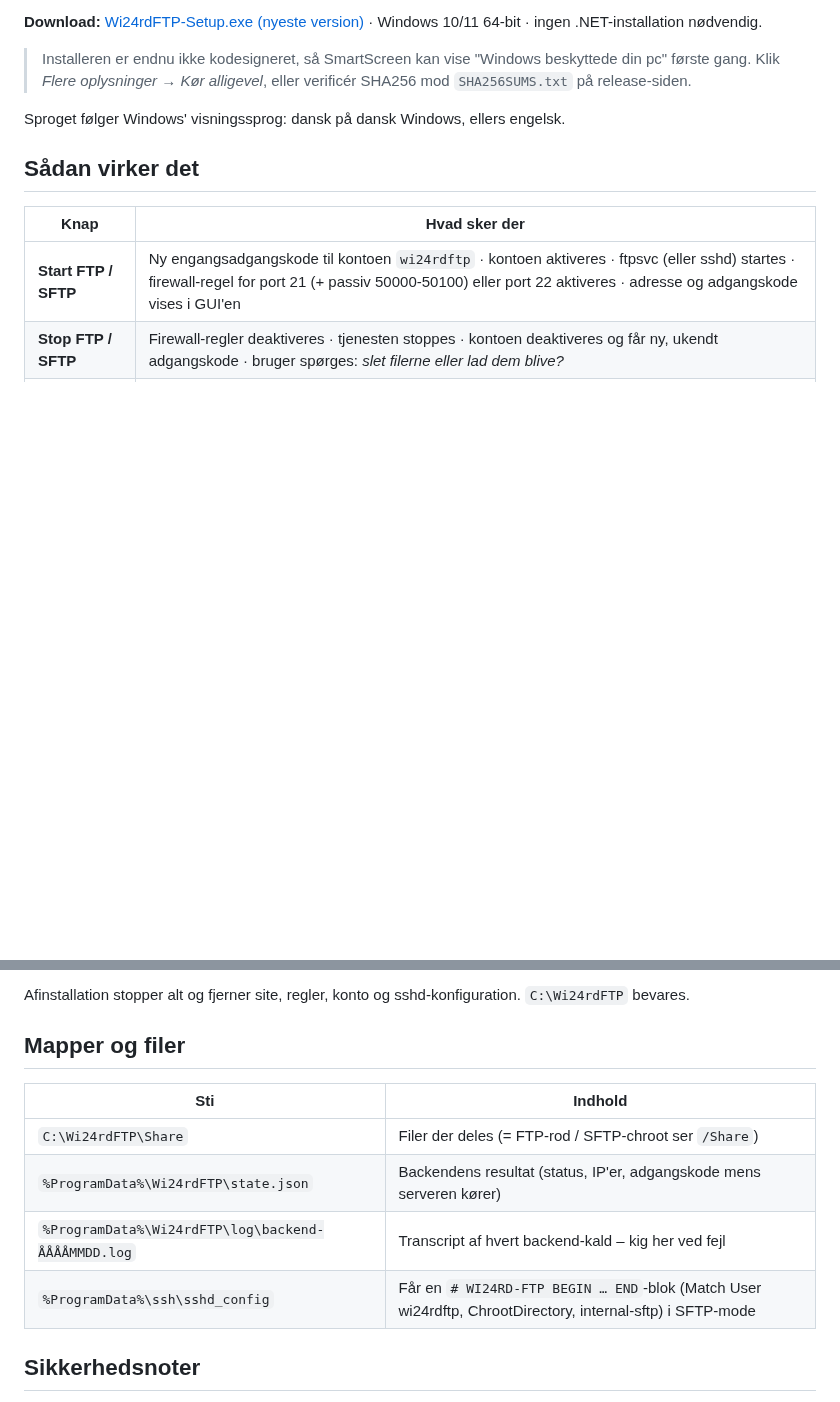
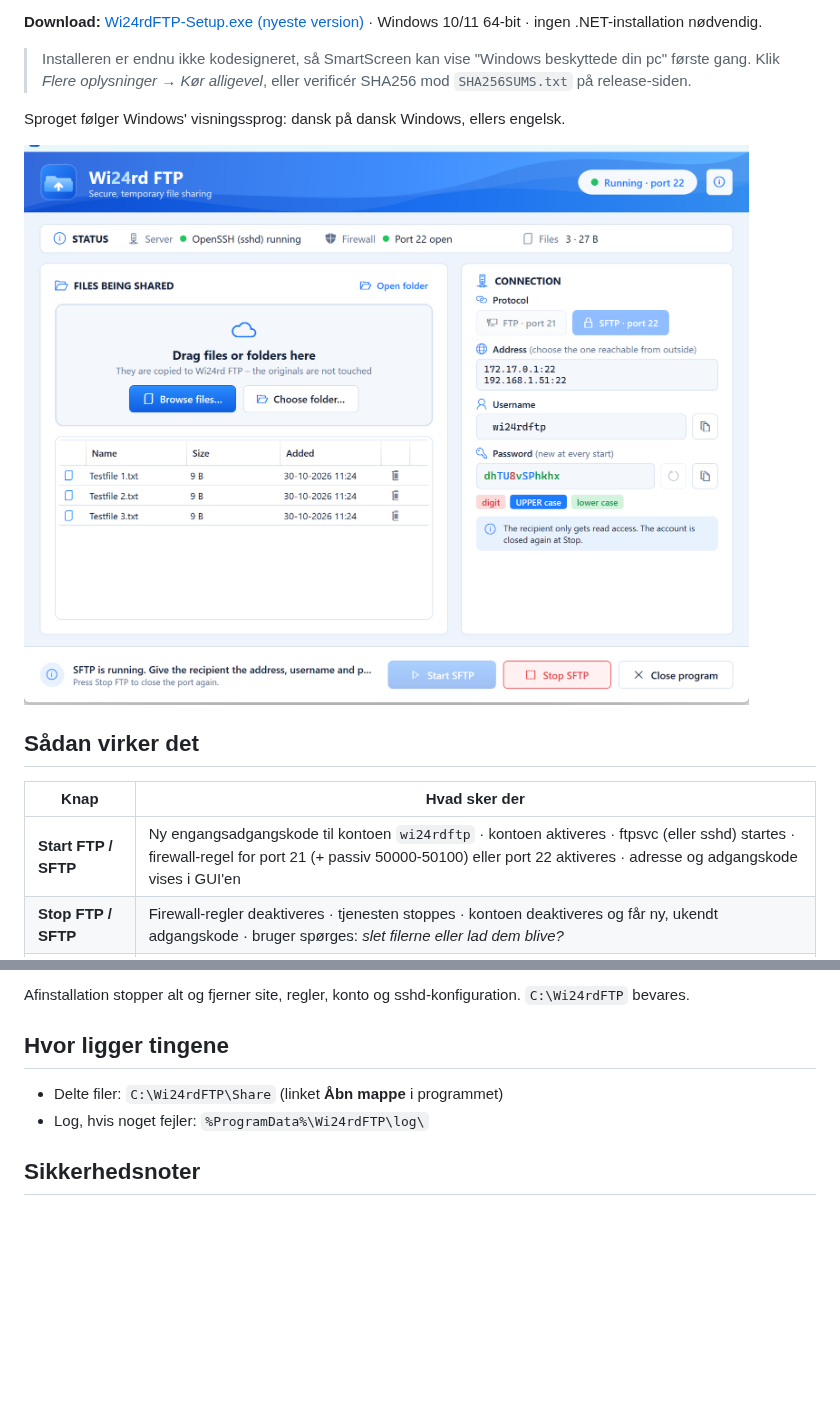
Before and after one commit to wi24rd-com/Wi24rd-FTP, a Markdown page: README.da.md, 2 parts joined by grey strips. Drawn GitHub-style; pictures changed too: docs/screenshot.png (added); blank space fills up the shorter version.

```diff
--- a/README.da.md
+++ b/README.da.md
@@ -16,6 +16,8 @@ Træk filer ind → Start → giv modtageren adresse + brugernavn + engangsadgan
 > Installeren er endnu ikke kodesigneret, så SmartScreen kan vise "Windows beskyttede din pc" første gang. Klik *Flere oplysninger → Kør alligevel*, eller verificér SHA256 mod `SHA256SUMS.txt` på release-siden.
 
 Sproget følger Windows' visningssprog: dansk på dansk Windows, ellers engelsk.
+
+![Wi24rd FTP hovedvindue](docs/screenshot.png)
 
 ## Sådan virker det
 
@@ -40,14 +42,10 @@ Kør `dist\Wi24rdFTP-Setup-1.0.0.exe`. Installeren:
 
 Afinstallation stopper alt og fjerner site, regler, konto og sshd-konfiguration. `C:\Wi24rdFTP` bevares.
 
-## Mapper og filer
+## Hvor ligger tingene
 
-| Sti | Indhold |
-|---|---|
-| `C:\Wi24rdFTP\Share` | Filer der deles (= FTP-rod / SFTP-chroot ser `/Share`) |
-| `%ProgramData%\Wi24rdFTP\state.json` | Backendens resultat (status, IP'er, adgangskode mens serveren kører) |
-| `%ProgramData%\Wi24rdFTP\log\backend-ÅÅÅÅMMDD.log` | Transcript af hvert backend-kald – kig her ved fejl |
-| `%ProgramData%\ssh\sshd_config` | Får en `# WI24RD-FTP BEGIN … END`-blok (Match User wi24rdftp, ChrootDirectory, internal-sftp) i SFTP-mode |
+* Delte filer: `C:\Wi24rdFTP\Share` (linket **Åbn mappe** i programmet)
+* Log, hvis noget fejler: `%ProgramData%\Wi24rdFTP\log\`
 
 ## Sikkerhedsnoter
 
```
Also changed, not shown: DEVELOPMENT.md (+9 -0 lines), README.md (+5 -7 lines), 4 other files.
